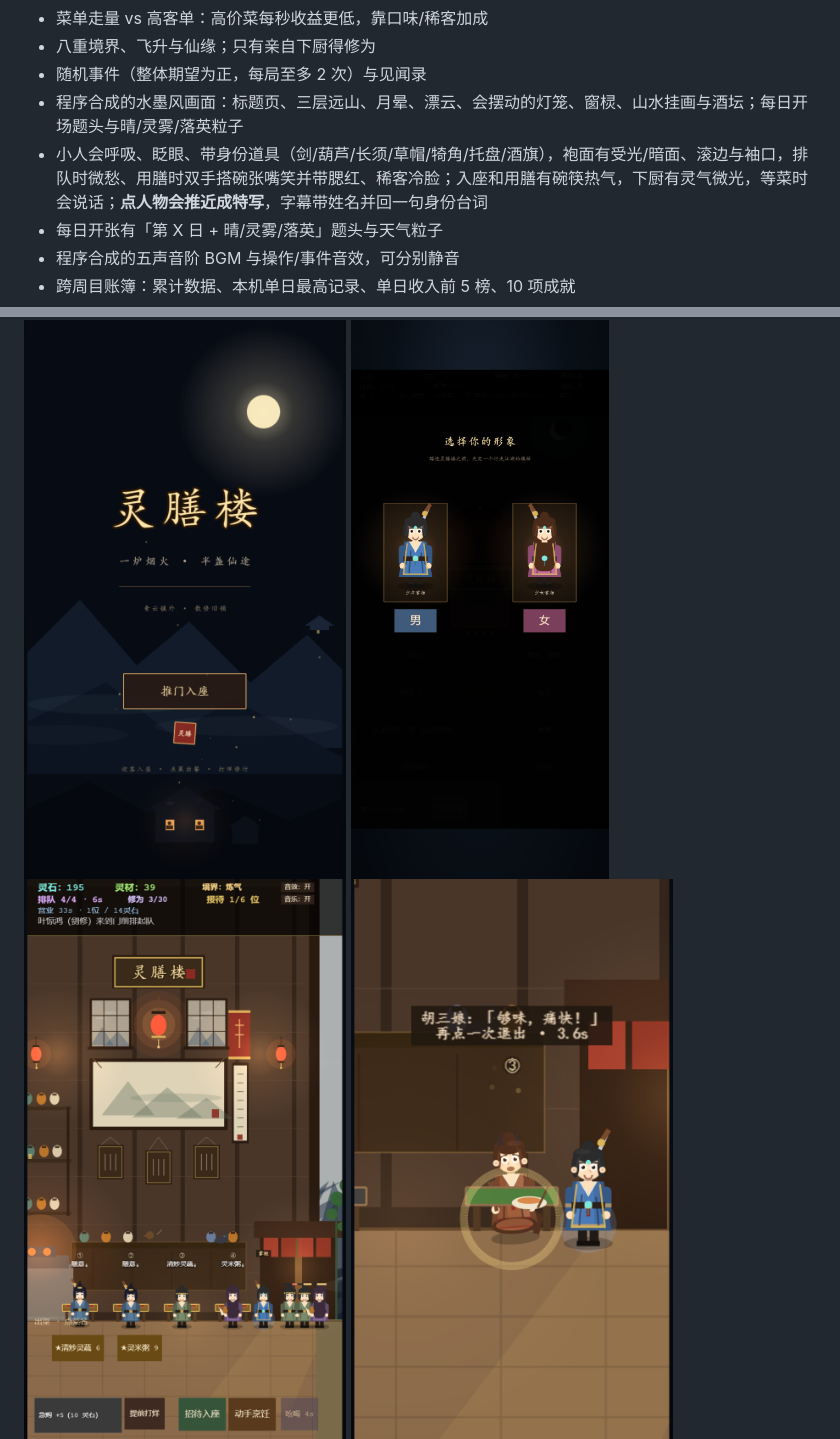
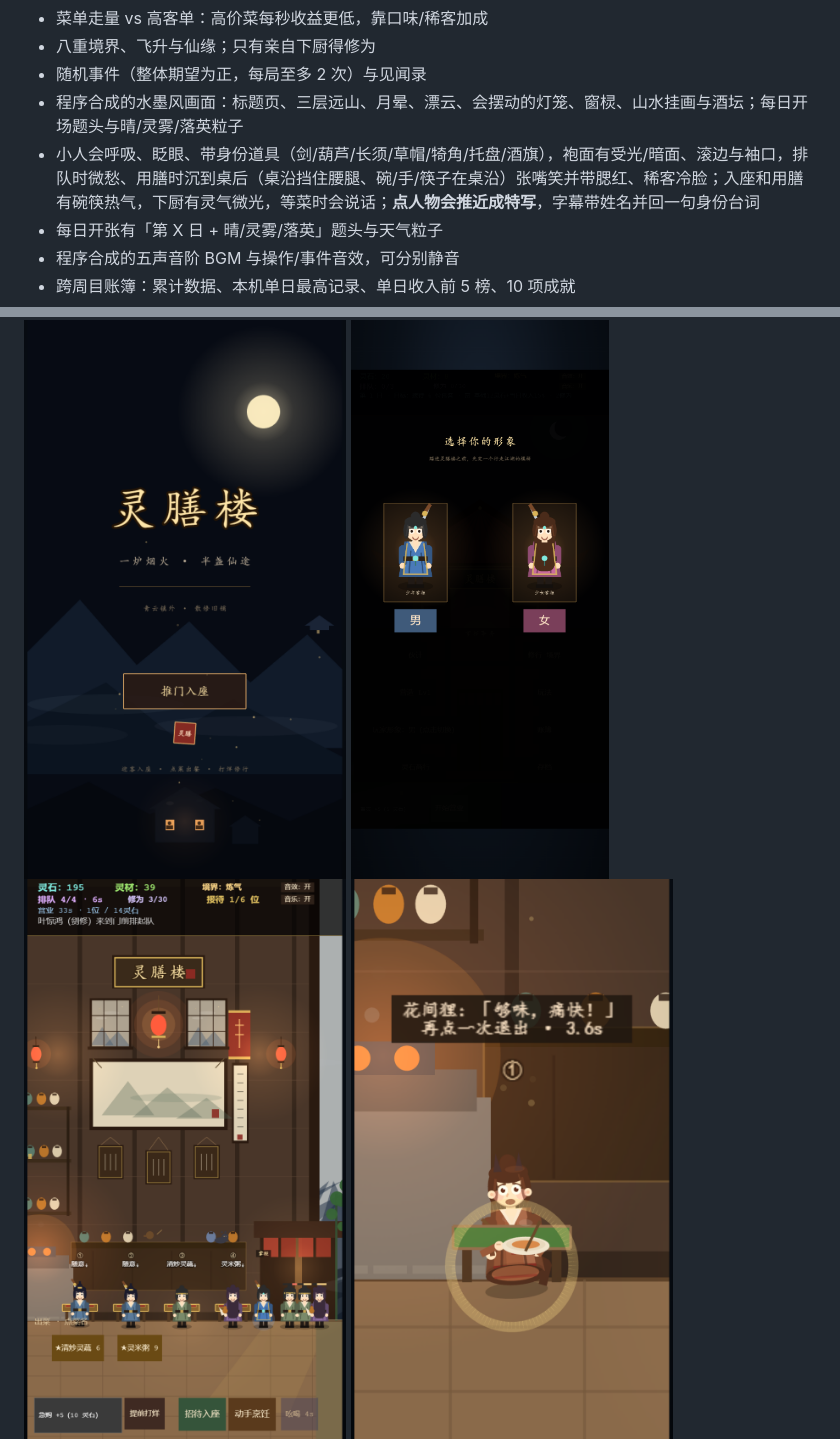
Before and after one commit to forteencdbw/XXJL, a Markdown page: README.md, 2 parts joined by grey strips. GitHub-like rendering; pictures changed too: docs/screenshots/character-focus.png.

```diff
--- a/README.md
+++ b/README.md
@@ -39,7 +39,7 @@ npm run build   # 生产构建
 - 八重境界、飞升与仙缘；只有亲自下厨得修为
 - 随机事件（整体期望为正，每局至多 2 次）与见闻录
 - 程序合成的水墨风画面：标题页、三层远山、月晕、漂云、会摆动的灯笼、窗棂、山水挂画与酒坛；每日开场题头与晴/灵雾/落英粒子
-- 小人会呼吸、眨眼、带身份道具（剑/葫芦/长须/草帽/犄角/托盘/酒旗），袍面有受光/暗面、滚边与袖口，排队时微愁、用膳时双手搭碗张嘴笑并带腮红、稀客冷脸；入座和用膳有碗筷热气，下厨有灵气微光，等菜时会说话；**点人物会推近成特写**，字幕带姓名并回一句身份台词
+- 小人会呼吸、眨眼、带身份道具（剑/葫芦/长须/草帽/犄角/托盘/酒旗），袍面有受光/暗面、滚边与袖口，排队时微愁、用膳时沉到桌后（桌沿挡住腰腿、碗/手/筷子在桌沿）张嘴笑并带腮红、稀客冷脸；入座和用膳有碗筷热气，下厨有灵气微光，等菜时会说话；**点人物会推近成特写**，字幕带姓名并回一句身份台词
 - 每日开张有「第 X 日 + 晴/灵雾/落英」题头与天气粒子
 - 程序合成的五声音阶 BGM 与操作/事件音效，可分别静音
 - 跨周目账簿：累计数据、本机单日最高记录、单日收入前 5 榜、10 项成就
```
Also changed, not shown: docs/playtest.md (+21 -6 lines), 1 other file.
